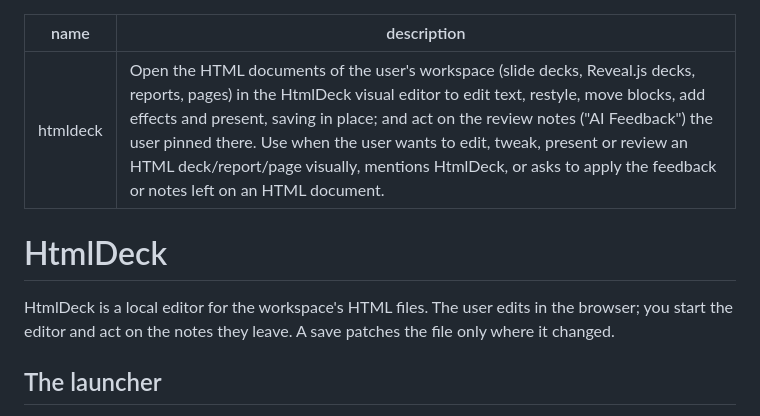
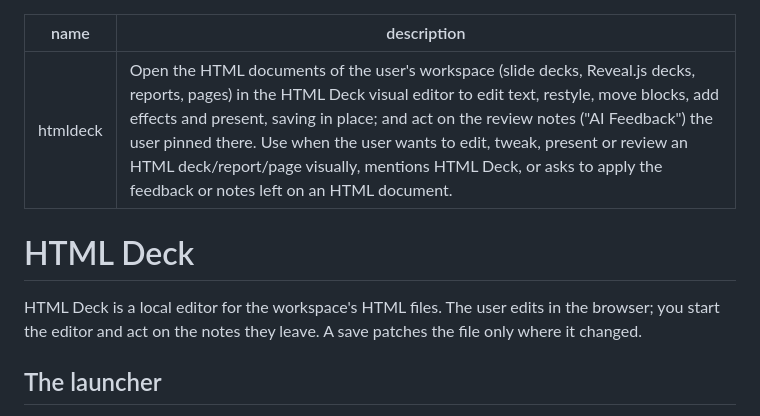
Before and after one commit to Avis309/html-deck, a Markdown page: skills/htmldeck/SKILL.md, the part around the change. GitHub-like rendering.

```diff
--- a/skills/htmldeck/SKILL.md
+++ b/skills/htmldeck/SKILL.md
@@ -1,11 +1,11 @@
 ---
 name: htmldeck
-description: Open the HTML documents of the user's workspace (slide decks, Reveal.js decks, reports, pages) in the HtmlDeck visual editor to edit text, restyle, move blocks, add effects and present, saving in place; and act on the review notes ("AI Feedback") the user pinned there. Use when the user wants to edit, tweak, present or review an HTML deck/report/page visually, mentions HtmlDeck, or asks to apply the feedback or notes left on an HTML document.
+description: Open the HTML documents of the user's workspace (slide decks, Reveal.js decks, reports, pages) in the HTML Deck visual editor to edit text, restyle, move blocks, add effects and present, saving in place; and act on the review notes ("AI Feedback") the user pinned there. Use when the user wants to edit, tweak, present or review an HTML deck/report/page visually, mentions HTML Deck, or asks to apply the feedback or notes left on an HTML document.
 ---
 
-# HtmlDeck
+# HTML Deck
 
-HtmlDeck is a local editor for the workspace's HTML files. The user edits in the browser; you start
+HTML Deck is a local editor for the workspace's HTML files. The user edits in the browser; you start
 the editor and act on the notes they leave. A save patches the file only where it changed.
 
 ## The launcher
```
Also changed, not shown: README.md (+12 -9 lines), commands/htmldeck.md (+2 -2 lines), .github/assets/edit.png, .github/assets/feedback.png, .github/assets/present.png, 6 other files.
